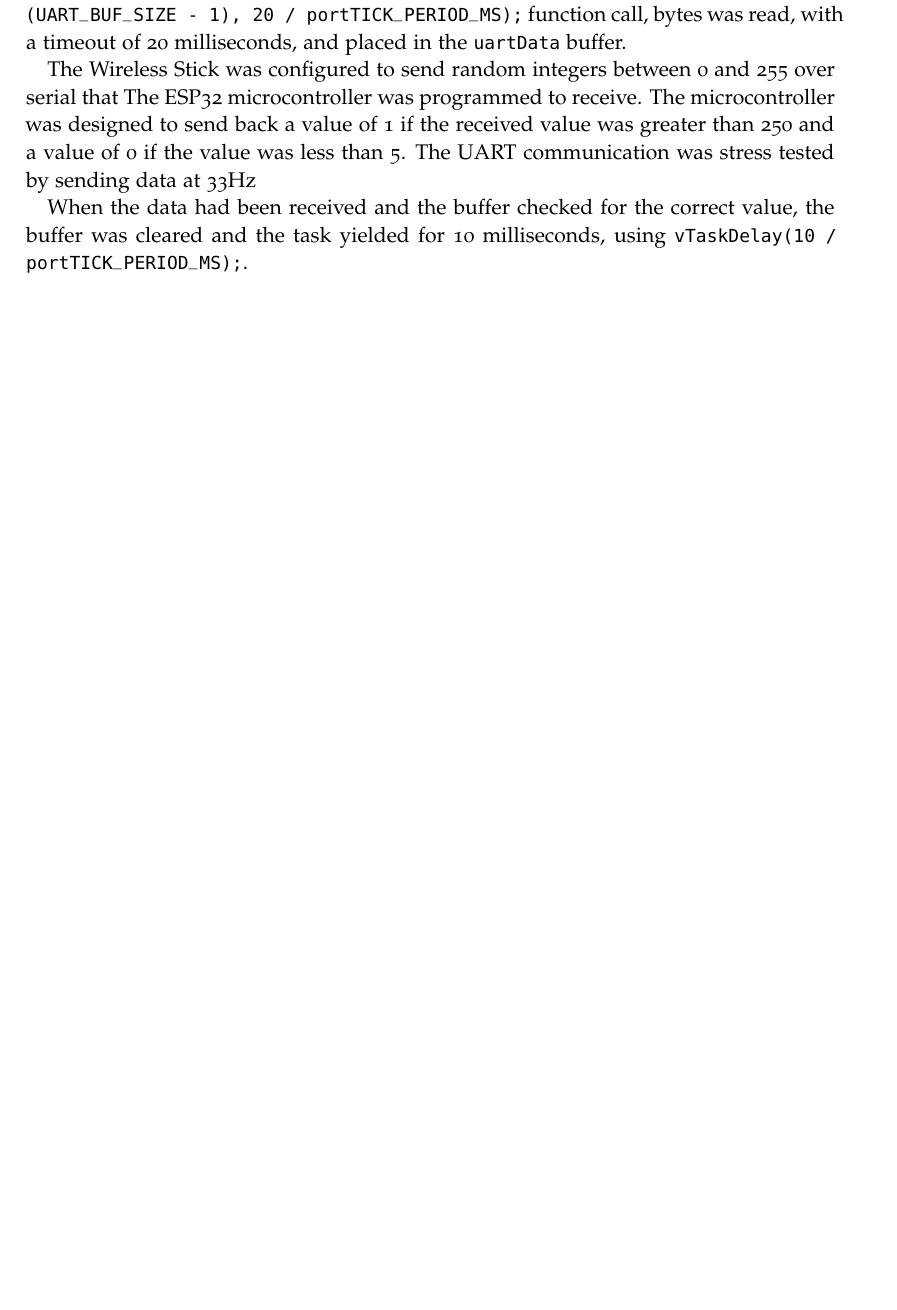
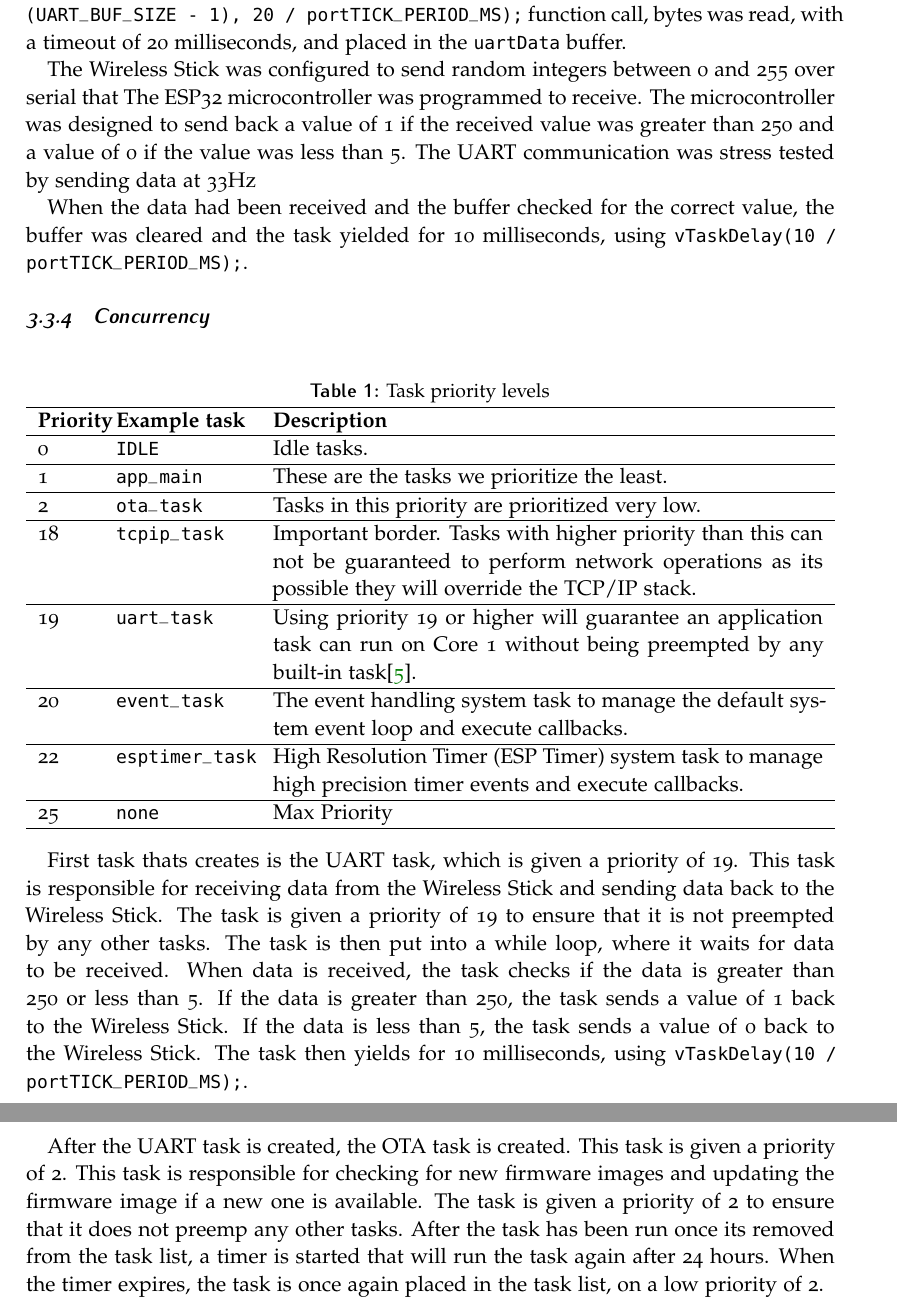
Before and after one commit to krukle/energy-gateway, a LaTeX document (report_latex/1DT304_Enström_Olof_Eid_Christoffer_FinalReport.tex, which reads report_latex/chapters/analytical_process.tex, report_latex/config.tex): part of page 10 of 13 before the commit and two parts of pages 10 and 11 of 16 after it, the two joined at a grey line, cut so that both start at the same text, the shorter picture padded with empty space. Compiled offline with pdfLaTeX.

Commit message:
add table to concurrency and wiring scheme to method

```diff
--- a/report_latex/chapters/analytical_process.tex
+++ b/report_latex/chapters/analytical_process.tex
@@ -84,3 +91,34 @@ When the data had been received and the buffer checked for the correct value, th
 \end{figure}
 
 \subsubsection{Concurrency}
+
+\begin{table}[ht]
+  \centering
+  \caption{Task priority levels}
+  \label{table:task-priorities}
+  \begin{tabularx}{\textwidth}{p{1cm}Xp{10cm}}
+    \hline
+    \textbf{Priority} & \textbf{Example task} & \textbf{Description} \\
+    \hline
+    0 & \texttt{IDLE} & Idle tasks. \\
+    \hline
+    1 & \texttt{app\_main} & These are the tasks we prioritize the least.\\
+    \hline
+    2 & \texttt{ota\_task} & Tasks in this priority are prioritized very low.\\
+    \hline
+    18 & \texttt{tcpip\_task} & Important border. Tasks with higher priority than this can not be guaranteed to perform network operations as its possible they will override the TCP/IP stack. \\
+    \hline
+    19 & \texttt{uart\_task} & Using priority 19 or higher will guarantee an application task can run on Core 1 without being preempted by any built-in task\cite{espressif:esp-idf-programming-guide}. \\
+    \hline
+    20 & \texttt{event\_task} & The event handling system task to manage the default system event loop and execute callbacks. \\
+    \hline
+    22 & \texttt{esptimer\_task} & High Resolution Timer (ESP Timer) system task to manage high precision timer events and execute callbacks. \\
+    \hline
+    25 & \texttt{none} & Max Priority \\
+    \hline
+  \end{tabularx}
+\end{table}
+
+First task thats creates is the UART task, which is given a priority of 19. This task is responsible for receiving data from the Wireless Stick and sending data back to the Wireless Stick. The task is given a priority of 19 to ensure that it is not preempted by any other tasks. The task is then put into a while loop, where it waits for data to be received. When data is received, the task checks if the data is greater than 250 or less than 5. If the data is greater than 250, the task sends a value of 1 back to the Wireless Stick. If the data is less than 5, the task sends a value of 0 back to the Wireless Stick. The task then yields for 10 milliseconds, using \texttt{vTaskDelay(10 / portTICK\_PERIOD\_MS);}.
+
+After the UART task is created, the OTA task is created. This task is given a priority of 2. This task is responsible for checking for new firmware images and updating the firmware image if a new one is available. The task is given a priority of 2 to ensure that it does not preemp any other tasks. After the task has been run once its removed from the task list, a timer is started that will run the task again after 24 hours. When the timer expires, the task is once again placed in the task list, on a low priority of 2.
--- a/report_latex/config.tex
+++ b/report_latex/config.tex
@@ -27,6 +27,7 @@ dottedtoc % Dotted lines leading to the page numbers in the table of contents
 ]{classicthesis} % The layout is based on the Classic Thesis style
 
 \usepackage{url} % Allows usage of hyperlinks
+\usepackage{tabularx}
 \usepackage{arsclassica} % Modifies the Classic Thesis package
 \usepackage[T1]{fontenc} % Use 8-bit encoding that has 256 glyphs
 \usepackage[utf8]{inputenc} % Required for including letters with accents
```
Also changed, not shown: report_latex/figures/uart_connection.png (added), report_latex/chapters/analytical_process.tex (7 more changed lines), 1 other file.
